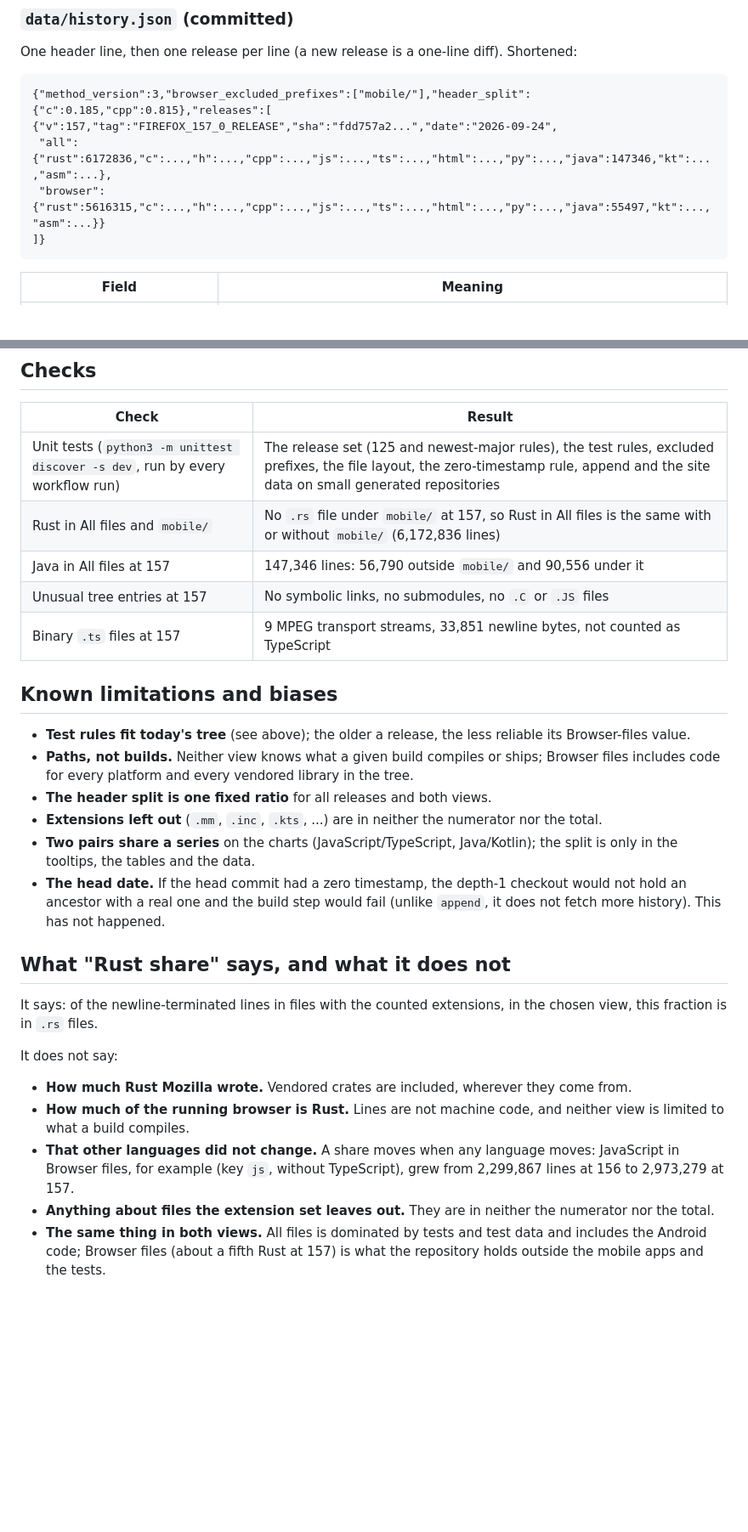
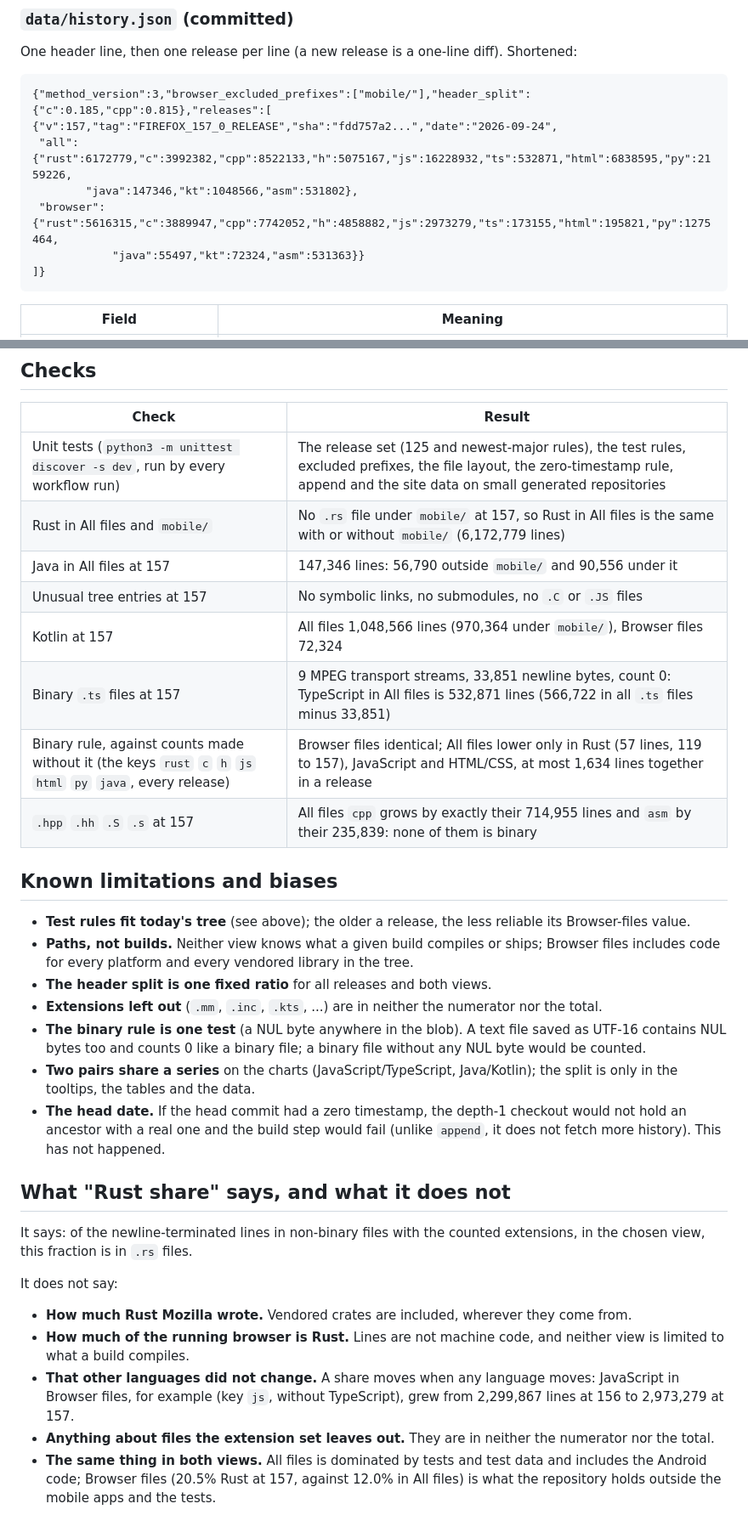
Before and after one commit to 4e6/firefox-lang-stats, a Markdown page: docs/methodology.md, 2 parts joined by grey strips. Shown at 85% size. Drawn GitHub-style; blank space fills up the shorter version.

````diff
--- a/docs/methodology.md
+++ b/docs/methodology.md
@@ -184,8 +192,10 @@ One header line, then one release per line (a new release is a one-line diff). S
 ```
 {"method_version":3,"browser_excluded_prefixes":["mobile/"],"header_split":{"c":0.185,"cpp":0.815},"releases":[
 {"v":157,"tag":"FIREFOX_157_0_RELEASE","sha":"fdd757a2...","date":"2026-09-24",
- "all":{"rust":6172836,"c":...,"h":...,"cpp":...,"js":...,"ts":...,"html":...,"py":...,"java":147346,"kt":...,"asm":...},
- "browser":{"rust":5616315,"c":...,"h":...,"cpp":...,"js":...,"ts":...,"html":...,"py":...,"java":55497,"kt":...,"asm":...}}
+ "all":{"rust":6172779,"c":3992382,"cpp":8522133,"h":5075167,"js":16228932,"ts":532871,"html":6838595,"py":2159226,
+        "java":147346,"kt":1048566,"asm":531802},
+ "browser":{"rust":5616315,"c":3889947,"cpp":7742052,"h":4858882,"js":2973279,"ts":173155,"html":195821,"py":1275464,
+            "java":55497,"kt":72324,"asm":531363}}
 ]}
 ```
 
@@ -239,10 +249,13 @@ versions; compare it with the committed file whenever `method_version` changes.
 | Check | Result |
 |---|---|
 | Unit tests (`python3 -m unittest discover -s dev`, run by every workflow run) | The release set (125 and newest-major rules), the test rules, excluded prefixes, the file layout, the zero-timestamp rule, append and the site data on small generated repositories |
-| Rust in All files and `mobile/` | No `.rs` file under `mobile/` at 157, so Rust in All files is the same with or without `mobile/` (6,172,836 lines) |
+| Rust in All files and `mobile/` | No `.rs` file under `mobile/` at 157, so Rust in All files is the same with or without `mobile/` (6,172,779 lines) |
 | Java in All files at 157 | 147,346 lines: 56,790 outside `mobile/` and 90,556 under it |
 | Unusual tree entries at 157 | No symbolic links, no submodules, no `.C` or `.JS` files |
-| Binary `.ts` files at 157 | 9 MPEG transport streams, 33,851 newline bytes, not counted as TypeScript |
+| Kotlin at 157 | All files 1,048,566 lines (970,364 under `mobile/`), Browser files 72,324 |
+| Binary `.ts` files at 157 | 9 MPEG transport streams, 33,851 newline bytes, count 0: TypeScript in All files is 532,871 lines (566,722 in all `.ts` files minus 33,851) |
+| Binary rule, against counts made without it (the keys `rust` `c` `h` `js` `html` `py` `java`, every release) | Browser files identical; All files lower only in Rust (57 lines, 119 to 157), JavaScript and HTML/CSS, at most 1,634 lines together in a release |
+| `.hpp` `.hh` `.S` `.s` at 157 | All files `cpp` grows by exactly their 714,955 lines and `asm` by their 235,839: none of them is binary |
 
 ## Known limitations and biases
 
@@ -251,6 +264,8 @@ versions; compare it with the committed file whenever `method_version` changes.
   every platform and every vendored library in the tree.
 - **The header split is one fixed ratio** for all releases and both views.
 - **Extensions left out** (`.mm`, `.inc`, `.kts`, ...) are in neither the numerator nor the total.
+- **The binary rule is one test** (a NUL byte anywhere in the blob). A text file saved as UTF-16 contains NUL bytes too
+  and counts 0 like a binary file; a binary file without any NUL byte would be counted.
 - **Two pairs share a series** on the charts (JavaScript/TypeScript, Java/Kotlin); the split is only in the tooltips,
   the tables and the data.
 - **The head date.** If the head commit had a zero timestamp, the depth-1 checkout would not hold an ancestor with a
@@ -258,8 +273,8 @@ versions; compare it with the committed file whenever `method_version` changes.
 
 ## What "Rust share" says, and what it does not
 
-It says: of the newline-terminated lines in files with the counted extensions, in the chosen view, this fraction is in
-`.rs` files.
+It says: of the newline-terminated lines in non-binary files with the counted extensions, in the chosen view, this
+fraction is in `.rs` files.
 
 It does not say:
 
@@ -270,4 +285,5 @@ It does not say:
   example (key `js`, without TypeScript), grew from 2,299,867 lines at 156 to 2,973,279 at 157.
 - **Anything about files the extension set leaves out.** They are in neither the numerator nor the total.
 - **The same thing in both views.** All files is dominated by tests and test data and includes the Android code;
-  Browser files (about a fifth Rust at 157) is what the repository holds outside the mobile apps and the tests.
+  Browser files (20.5% Rust at 157, against 12.0% in All files) is what the repository holds outside the mobile apps
+  and the tests.
````
Also changed, not shown: other parts of docs/methodology.md (+28 -20 lines), README.md (+1 -1 lines).
